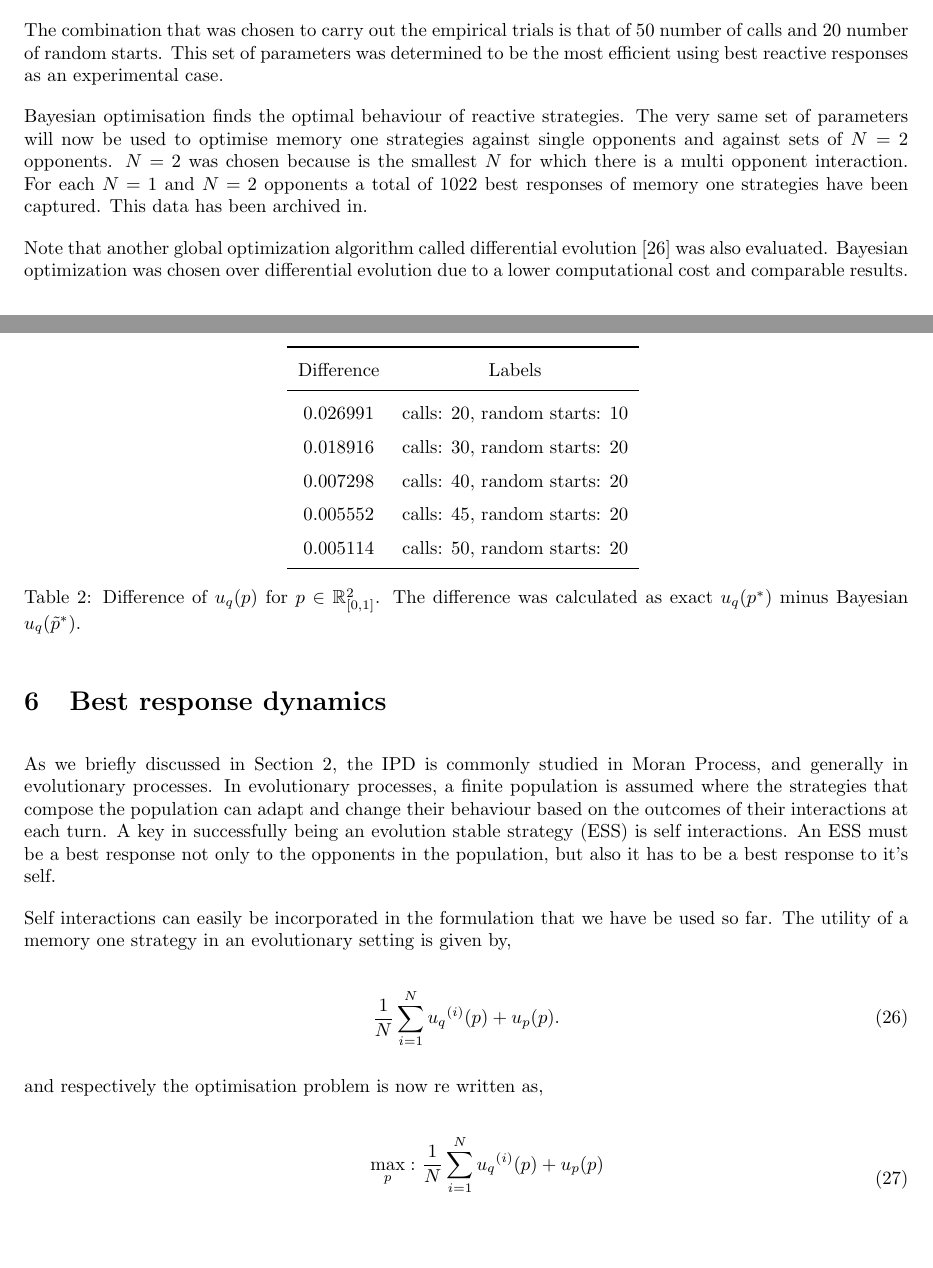
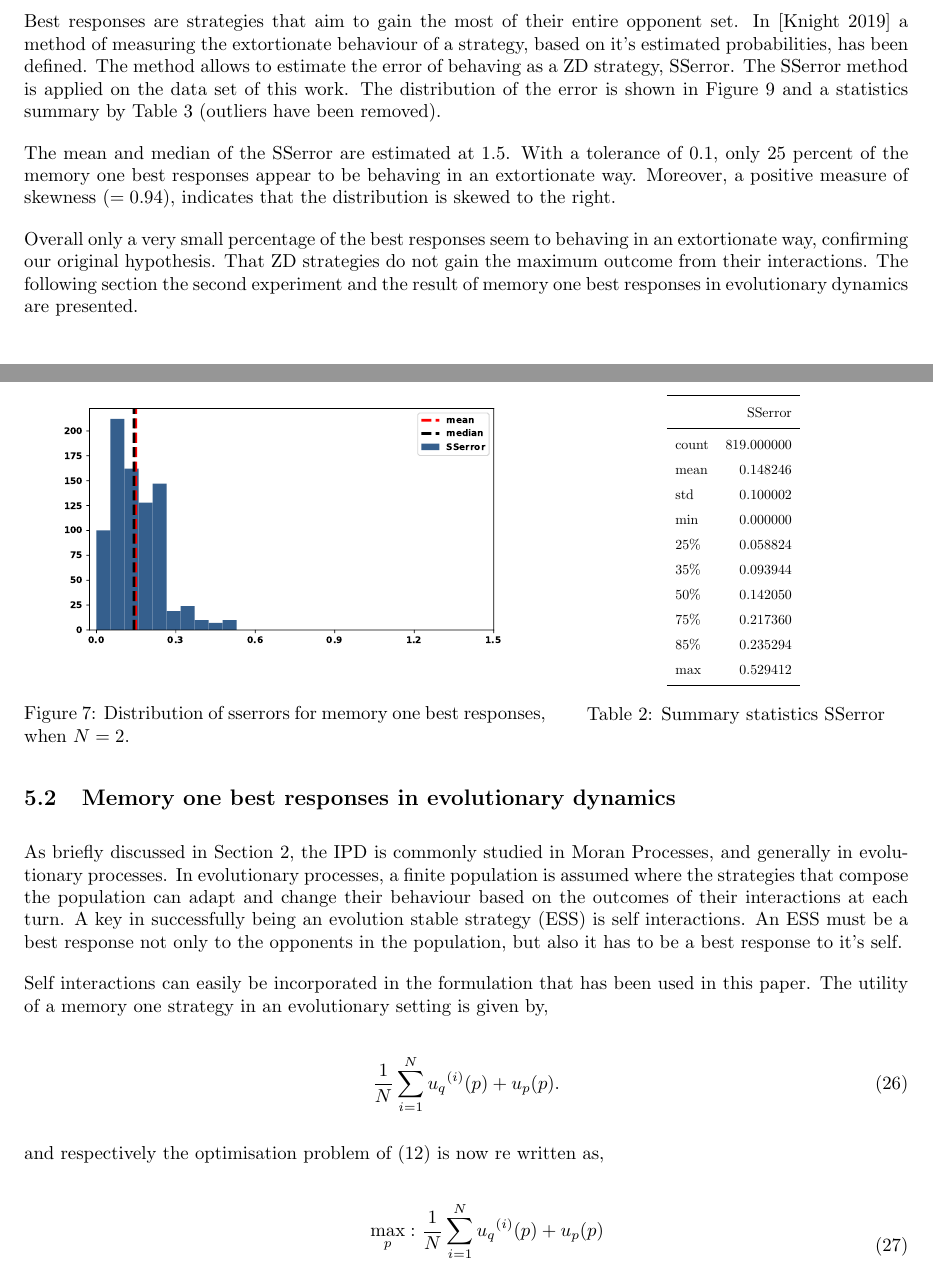
Before and after one commit to Nikoleta-v3/Memory-size-in-the-prisoners-dilemma, a LaTeX paper (main.tex, which reads tex/evo_sserror_table_no_outliers.tex, tex/sserror_table_no_outliers.tex): two parts of pages 11 and 12 of 15 before the commit and two parts of pages 12 and 13 of 18 after it, joined at a grey line, cut at the place of the change, the shorter picture padded with empty space. The pictures show the PDF file main.pdf that the author committed with the source.

Commit message:
first draft of sessions up to evolutionary stuff

```diff
--- a/main.tex
+++ b/main.tex
@@ -661 +654,0 @@ global optimisation algorithm, introduced in~\cite{Mokus1978}, which has proven
-outperform many other popular algorithms~\cite{Jones2001}.
@@ -661,0 +658 @@ outperform many other popular algorithms~\cite{Jones2001}.
+to outperform many other popular algorithms~\cite{Jones2001}. Differential
@@ -669 +661,0 @@ evaluations, at the cost of performing more computation to determine the next po
-to try~\cite{snoek2012}.
@@ -675,0 +681,2 @@ different combination of parameters.  The parameters explored here are:
+    \label{bayesian_example}
+\end{figure}
@@ -676,2 +686,4 @@ different combination of parameters.  The parameters explored here are:
 
 \begin{itemize}
+    \item Memory one best responses to \(N=2\) opponents.
+    \item Memory one best responses in evolutionary dynamics.
@@ -687,3 +693,4 @@ is used to obtain the exact optimal.  The results of this comparison are
-presented by Table~\ref{table:bayesian_excact_difference}.
+The details of the experiments and their results are presented in the following
+subsections.
 
-\begin{table}[htbp]
+\subsection{Memory one best responses for \(N=2\)}\label{subsection:best_response_n_2}
@@ -690,39 +732,45 @@ presented by Table~\ref{table:bayesian_excact_difference}.
+Best responses are strategies that aim to gain the most of their entire opponent
+set. In [Knight 2019] a method of measuring the extortionate behaviour of a
+strategy, based on it's estimated probabilities, has been defined. The method
+allows to estimate the error of behaving as a ZD strategy, SSerror. The SSerror
+method is applied on the data set of this work. The distribution of the error is
+shown in Figure~\ref{fig:sserror_mem_one} and a statistics summary by
+Table~\ref{table:sserror_stats} (outliers have been removed).
+
+The mean and median of the SSerror are estimated at 1.5. With a tolerance of 0.1,
+only 25 percent of the memory one best responses appear to be behaving in an
+extortionate way. Moreover, a positive measure of skewness \((=0.94)\), indicates
+that the distribution is skewed to the right.
+
+\begin{figure}
+    \begin{minipage}{0.59\textwidth}
             \begin{center}
-        % TODO Fix the column names "Parameters"
-    \input{tex/bayesian_proof.txt}
-    \caption{Difference of \(u_q(p)\) for \(p \in \R_{[0, 1]} ^ 2\). The difference was
-    calculated as exact \(u_q(p ^ *)\) minus Bayesian \(u_q(\tilde{p} ^ *)\).}
-    \label{table:bayesian_excact_difference}
+            \includegraphics[width=\linewidth]{img/best_respones_sserror_remove_outliers.pdf}
             \end{center}
-\end{table}
+            \caption{Distribution of sserrors for memory one best responses, when \(N=2\).}
+            \label{fig:sserror_mem_one}
+    \end{minipage}
+    \hfill
+    \begin{minipage}{0.39\textwidth}
+        \centering
+        \captionsetup{type=table}
+        \resizebox{.4\columnwidth}{!}{%
+            \input{tex/sserror_table_no_outliers.tex}}
+            \caption{Summary statistics SSerror}
+            \label{table:sserror_stats}
+      \end{minipage}
+\end{figure}
 
-The combination that was chosen to carry out the empirical trials is that
-of 50 number of calls and 20 number of random starts. This set of parameters
-was determined to be the most efficient using best reactive responses as an experimental
-case.
+Overall only a very small percentage of the best responses seem to behaving in
+an extortionate way, confirming our original hypothesis. That ZD strategies do
+not gain the maximum outcome from their interactions. The following section the
+second experiment and the result of memory one best responses in evolutionary
+dynamics are presented.
 
-% TODO Perhaps include a training plot as an example?
+\subsection{Memory one best responses in evolutionary dynamics}
 
-Bayesian optimisation finds the optimal
-behaviour of reactive strategies. The very same set of parameters will now be
-used to optimise
-memory one strategies against single opponents and against
-sets of \(N=2\) opponents. \(N=2\) was chosen because is the smallest \(N\) for
-which there is a multi opponent interaction. For each \(N=1\) and \(N=2\) opponents a
-total of 1022 best responses of memory one strategies have been captured. This data has
-been archived in.
-% TODO: add ZD after our paper is on pre-print?!
-
-Note that another global optimization algorithm called differential evolution~\cite{Storn1997}
-was also evaluated. Bayesian optimization was
-chosen over differential evolution due to a lower computational cost and
-comparable results.
-
-
-\section{Best response dynamics}
-
-As we briefly discussed in Section~\ref{section:utility}, the IPD is commonly
-studied in Moran Process, and generally in evolutionary processes. In
+As briefly discussed in Section~\ref{section:utility}, the IPD is commonly
+studied in Moran Processes, and generally in evolutionary processes. In
 evolutionary processes, a finite population is assumed where the strategies that
 compose the population can adapt and change their behaviour based on the
 outcomes of their interactions at each turn. A key in successfully being an
@@ -730,15 +778,16 @@ evolution stable strategy (ESS) is self interactions. An ESS must be a best
 response not only to the opponents in the population, but also it has to be a
 best response to it's self.
 
-Self interactions can easily be incorporated in the formulation that we have
-be used so far. The utility of a memory one strategy in an evolutionary setting
+Self interactions can easily be incorporated in the formulation that has been used
+in this paper. The utility of a memory one strategy in an evolutionary setting
 is given by,
 
 \begin{equation}
     \frac{1}{N} \sum\limits_{i=1} ^ {N} {u_q}^{(i)} (p) + u_p(p).
 \end{equation}
 
-and respectively the optimisation problem is now re written as,
+and respectively the optimisation problem of (\ref{eq:mo_tournament_optimisation})
+is now re written as,
 
 \begin{equation}\label{eq:mo_evolutionary_optimisation}
     \begin{aligned}
@@ -764,4 +813,3 @@ Moreover, in the theory of potential games, best response dynamics
 refers to a way of finding a pure Nash equilibrium by computing the best response for
 every player~\cite{Nisan2007}. Here we defined a combination of the two methods.
 
-\input{tex/best_response_dynamics_algorithm}
@@ -783,4 +835,0 @@ it is shown that the algorithm stops once the shame point has been evaluated.
-        \(q ^{(1)}=(0.9560,
-                   0.9478,
-                   0.0565,
-                   0.0848)\) and
@@ -801,16 +843,3 @@ it is shown that the algorithm stops once the shame point has been evaluated.
                 0.4015,
                 0.9179,
                 0.8004)\).}
-    \end{subfigure}
-    \begin{subfigure}{\textwidth}
-        \centering
-        \includegraphics[width=.6\textwidth]{img/evolution_example_three.pdf}
-        \subcaption{Best response dynamics with \(N=2\). More specifically, for
-        \(q ^{(1)}=(0.4630 ,
-                    0.3733,
-                    0.1385,
-                    0.8665)\) and
-        \(q ^{(2)}=(0.0064,
-                    0.5027 ,
-                    0.8982,
-                    0.0808)\).}
@@ -821,0 +851,5 @@ it is shown that the algorithm stops once the shame point has been evaluated.
+The SSerror for the EVOs is shown in figure~\ref{fig:sserror_mem_one} and
+a statistical summary is given by Table~\ref{table:sserror_stats} (outliers have been
+removed).
+
+The mean and median of the EVO SSerror are estimated at 1.5, same to the memory
@@ -821,0 +860,18 @@ it is shown that the algorithm stops once the shame point has been evaluated.
+\begin{figure}
+    \begin{minipage}{0.59\textwidth}
+            \begin{center}
+            \includegraphics[width=\linewidth]{img/evo_sserror_remove_outliers.pdf}
+            \end{center}
+            \caption{Distribution of sserrors for memory one best responses, when \(N=2\)}
+            \label{fig:sserror_mem_one}
+    \end{minipage}
+    \hfill
+    \begin{minipage}{0.39\textwidth}
+        \centering
+        \captionsetup{type=table}
+        \resizebox{.41\columnwidth}{!}{%
+            \input{tex/evo_sserror_table_no_outliers.tex}}
+            \caption{Summary statistics SSerror}
+            \label{table:sserror_stats}
+      \end{minipage}
+\end{figure}
--- /dev/null
+++ b/tex/evo_sserror_table_no_outliers.tex
@@ -0,0 +1,16 @@
+\begin{tabular}{lr}
+\toprule
+{} &  Evo SSerror \\
+\midrule
+count &   972.000000 \\
+mean  &     0.146091 \\
+std   &     0.097928 \\
+min   &     0.000000 \\
+25\%   &     0.069945 \\
+35\%   &     0.107359 \\
+50\%   &     0.135578 \\
+75\%   &     0.188117 \\
+85\%   &     0.235294 \\
+max   &     0.597936 \\
+\bottomrule
+\end{tabular}
--- /dev/null
+++ b/tex/sserror_table_no_outliers.tex
@@ -0,0 +1,16 @@
+\begin{tabular}{lr}
+\toprule
+{} &     SSerror \\
+\midrule
+count &  819.000000 \\
+mean  &    0.148246 \\
+std   &    0.100002 \\
+min   &    0.000000 \\
+25\%   &    0.058824 \\
+35\%   &    0.093944 \\
+50\%   &    0.142050 \\
+75\%   &    0.217360 \\
+85\%   &    0.235294 \\
+max   &    0.529412 \\
+\bottomrule
+\end{tabular}
```
Also changed, not shown: tex/medians_tests.tex (added, +10 -0 lines), tex/skew_table.tex (added, +10 -0 lines), img/bayesian_example.pdf (added), img/behaviour_violin_plots.pdf (added), img/best_respones_sserror_remove_outliers.pdf (added), img/best_response_correlation.pdf (added), img/evo_correlation.pdf (added), img/evo_sserror_remove_outliers.pdf (added), img/first_opponent_probabilities.pdf (added), img/second_opponent_probabilities.pdf (added), main.pdf, main.tex (158 more changed lines), 1 other file. Lines whose indentation alone changed are shown as unchanged.
